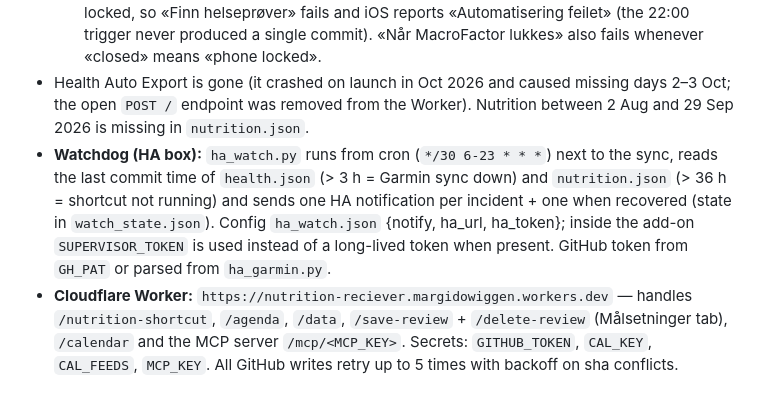
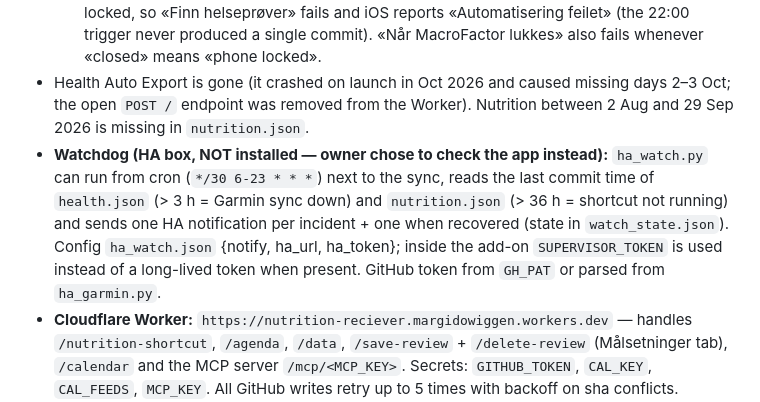
Before and after one commit to snxz-y/WiggenApp, a Markdown page: CLAUDE.md, the part around the change. Rendered like a GitHub page.

Commit message:
CLAUDE.md: vakthunden er valgfri og ikke installert
Co-Authored-By: Claude Fable 5.1 <noreply@anthropic.com>
Claude-Session: https://claude.ai/code/session_013zNNSPS8vURmKU7hWwBwG5

```diff
--- a/CLAUDE.md
+++ b/CLAUDE.md
@@ -52,7 +52,7 @@ The GitHub repo is the source of truth for all code. The Windows folder `%USERPR
 - **Nutrition (Oct 2026):** the iOS shortcut **«Wiggen kosthold»** (Snarveier) reads Apple Health — Find Health Samples, *Group by Day*, last 7 days — for kostenergi, protein, karbohydrater, fett, fiber, mettet fett, sukker, and POSTs a flat JSON body (`key`, `dates` (shared list, Fill Missing on) or `<field>_dates`, `calories`, `calories_unit`, `protein`, `carbs`, `fat`, `fiber`, `saturatedFat`, `sugar`) to the Worker's `/nutrition-shortcut` (password). The Worker accepts lists or newline text, Norwegian number/date formats and energy in J (Shortcuts default), kJ or kcal, replaces each day's totals, and stores the last raw payload in `nutrition_debug.json` (private repo) for troubleshooting. Zero values are ignored (never overwrite). Identical payloads within 2 min are acknowledged without writing (the «app closed» automation fires in bursts), and a GitHub write failure still answers HTTP 200 with `ok:false` so iOS doesn't show «Automatisering feilet» — the next run re-sends the same 7 days. Food is logged in **MacroFactor** (since Oct 2026), which writes nutrition to Apple Health.
   - **Automation (iPhone):** trigger on **«Når MacroFactor åpnes»** (phone is unlocked, so Health is readable). Do **not** use a time-of-day trigger: Apple Health is encrypted while the phone is locked, so «Finn helseprøver» fails and iOS reports «Automatisering feilet» (the 22:00 trigger never produced a single commit). «Når MacroFactor lukkes» also fails whenever «closed» means «phone locked».
 - Health Auto Export is gone (it crashed on launch in Oct 2026 and caused missing days 2–3 Oct; the open `POST /` endpoint was removed from the Worker). Nutrition between 2 Aug and 29 Sep 2026 is missing in `nutrition.json`.
-- **Watchdog (HA box):** `ha_watch.py` runs from cron (`*/30 6-23 * * *`) next to the sync, reads the last commit time of `health.json` (> 3 h = Garmin sync down) and `nutrition.json` (> 36 h = shortcut not running) and sends one HA notification per incident + one when recovered (state in `watch_state.json`). Config `ha_watch.json` {notify, ha_url, ha_token}; inside the add-on `SUPERVISOR_TOKEN` is used instead of a long-lived token when present. GitHub token from `GH_PAT` or parsed from `ha_garmin.py`.
+- **Watchdog (HA box, NOT installed — owner chose to check the app instead):** `ha_watch.py` can run from cron (`*/30 6-23 * * *`) next to the sync, reads the last commit time of `health.json` (> 3 h = Garmin sync down) and `nutrition.json` (> 36 h = shortcut not running) and sends one HA notification per incident + one when recovered (state in `watch_state.json`). Config `ha_watch.json` {notify, ha_url, ha_token}; inside the add-on `SUPERVISOR_TOKEN` is used instead of a long-lived token when present. GitHub token from `GH_PAT` or parsed from `ha_garmin.py`.
 - **Cloudflare Worker:** `https://nutrition-reciever.margidowiggen.workers.dev` — handles `/nutrition-shortcut`, `/agenda`, `/data`, `/save-review` + `/delete-review` (Målsetninger tab), `/calendar` and the MCP server `/mcp/<MCP_KEY>`. Secrets: `GITHUB_TOKEN`, `CAL_KEY`, `CAL_FEEDS`, `MCP_KEY`. All GitHub writes retry up to 5 times with backoff on sha conflicts. Secrets: `GITHUB_TOKEN`, `CAL_KEY`, `CAL_FEEDS`. All GitHub writes go through `updateRepoJson()` (UTF-8 safe, retries on sha conflicts). Source is `worker.js` in the repo; deploy by pasting it into the Cloudflare dashboard.
 
 ## Design (Claude Design overhaul, Sept 2026)
```
